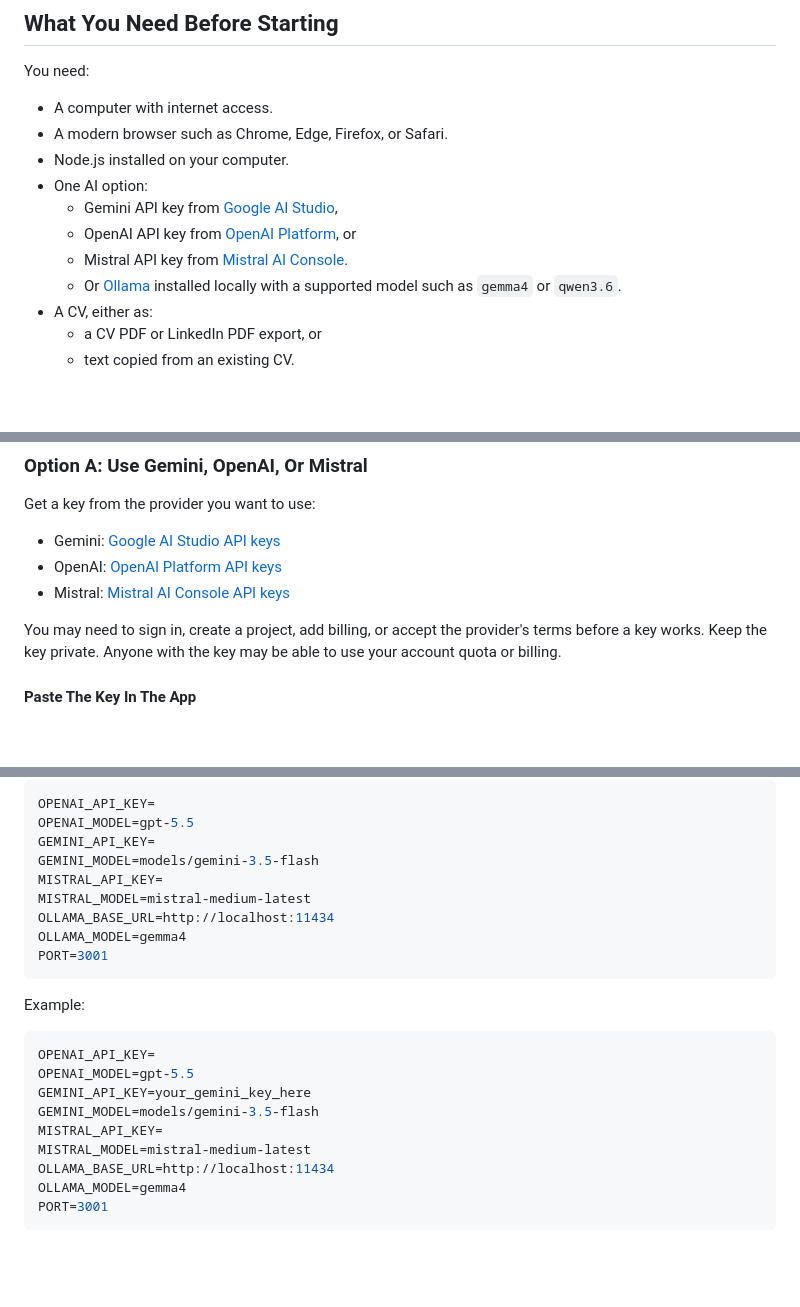
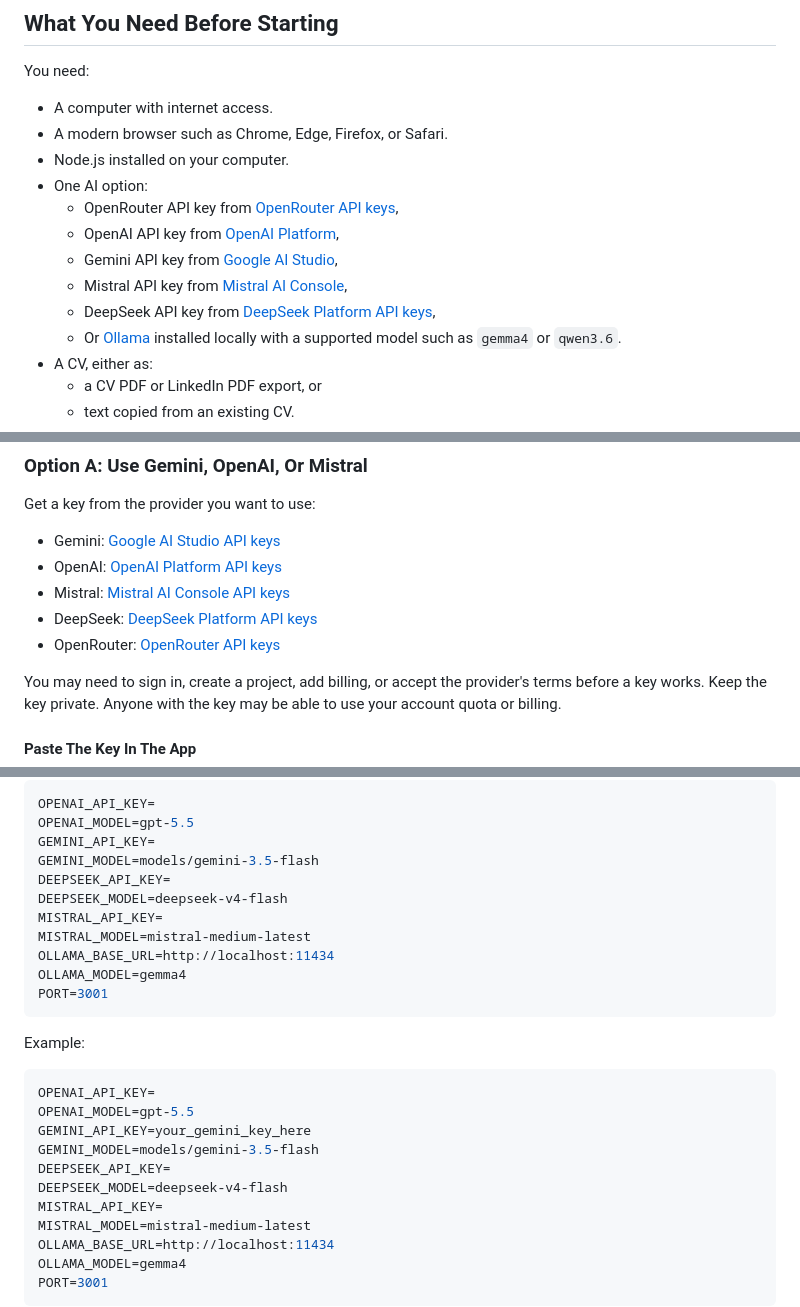
Before and after one commit to FANMixco/career-signal, a Markdown page: README.md, 3 parts joined by grey strips. Drawn GitHub-style; blank space fills up the shorter version.

Commit message:
Expanded logic
Signed-off-by: Federico Navarrete <fanmixco@gmail.com>

```diff
--- a/README.md
+++ b/README.md
@@ -40,9 +40,11 @@ You need:
 - A modern browser such as Chrome, Edge, Firefox, or Safari.
 - Node.js installed on your computer.
 - One AI option:
+  - OpenRouter API key from [OpenRouter API keys](https://openrouter.ai/settings/keys),
+  - OpenAI API key from [OpenAI Platform](https://platform.openai.com/api-keys),
   - Gemini API key from [Google AI Studio](https://aistudio.google.com/app/apikey),
-  - OpenAI API key from [OpenAI Platform](https://platform.openai.com/api-keys), or
-  - Mistral API key from [Mistral AI Console](https://console.mistral.ai/api-keys/).
+  - Mistral API key from [Mistral AI Console](https://console.mistral.ai/api-keys/),
+  - DeepSeek API key from [DeepSeek Platform API keys](https://platform.deepseek.com/api_keys),
   - Or [Ollama](https://ollama.com/download) installed locally with a supported model such as `gemma4` or `qwen3.6`.
 - A CV, either as:
   - a CV PDF or LinkedIn PDF export, or
@@ -139,6 +141,8 @@ Get a key from the provider you want to use:
 - Gemini: [Google AI Studio API keys](https://aistudio.google.com/app/apikey)
 - OpenAI: [OpenAI Platform API keys](https://platform.openai.com/api-keys)
 - Mistral: [Mistral AI Console API keys](https://console.mistral.ai/api-keys/)
+- DeepSeek: [DeepSeek Platform API keys](https://platform.deepseek.com/api_keys)
+- OpenRouter: [OpenRouter API keys](https://openrouter.ai/settings/keys)
 
 You may need to sign in, create a project, add billing, or accept the provider's terms before a key works. Keep the key private. Anyone with the key may be able to use your account quota or billing.
 
@@ -178,6 +182,8 @@ OPENAI_API_KEY=
 OPENAI_MODEL=gpt-5.5
 GEMINI_API_KEY=
 GEMINI_MODEL=models/gemini-3.5-flash
+DEEPSEEK_API_KEY=
+DEEPSEEK_MODEL=deepseek-v4-flash
 MISTRAL_API_KEY=
 MISTRAL_MODEL=mistral-medium-latest
 OLLAMA_BASE_URL=http://localhost:11434
@@ -192,6 +198,8 @@ OPENAI_API_KEY=
 OPENAI_MODEL=gpt-5.5
 GEMINI_API_KEY=your_gemini_key_here
 GEMINI_MODEL=models/gemini-3.5-flash
+DEEPSEEK_API_KEY=
+DEEPSEEK_MODEL=deepseek-v4-flash
 MISTRAL_API_KEY=
 MISTRAL_MODEL=mistral-medium-latest
 OLLAMA_BASE_URL=http://localhost:11434
```
